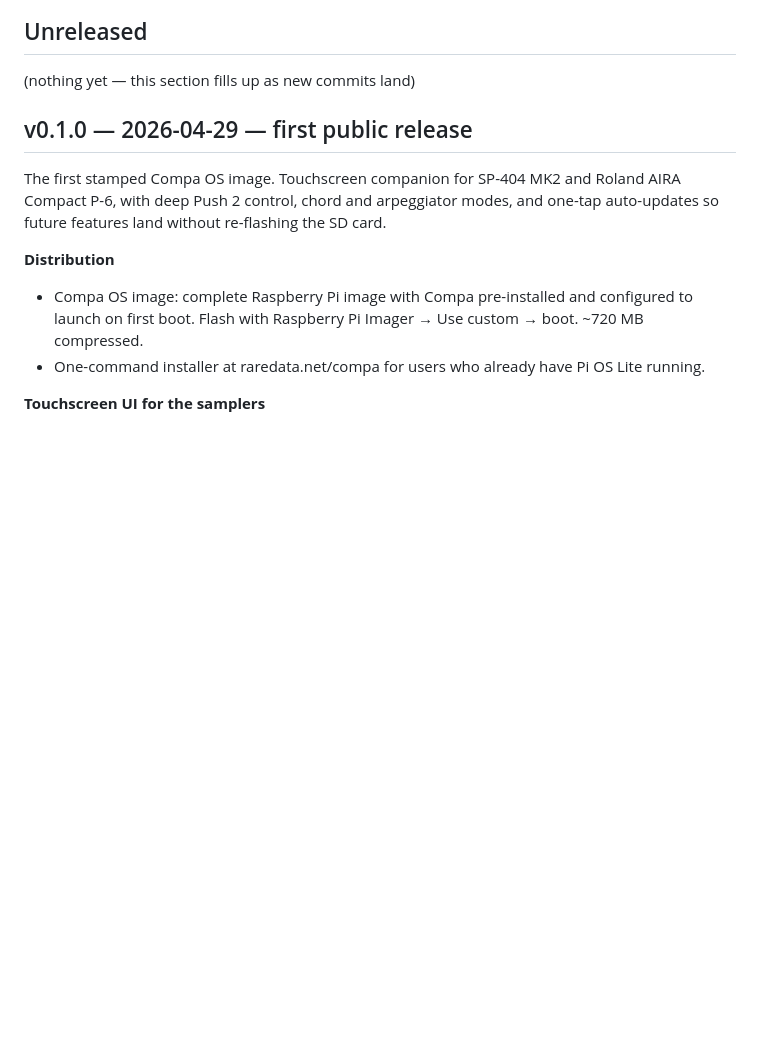
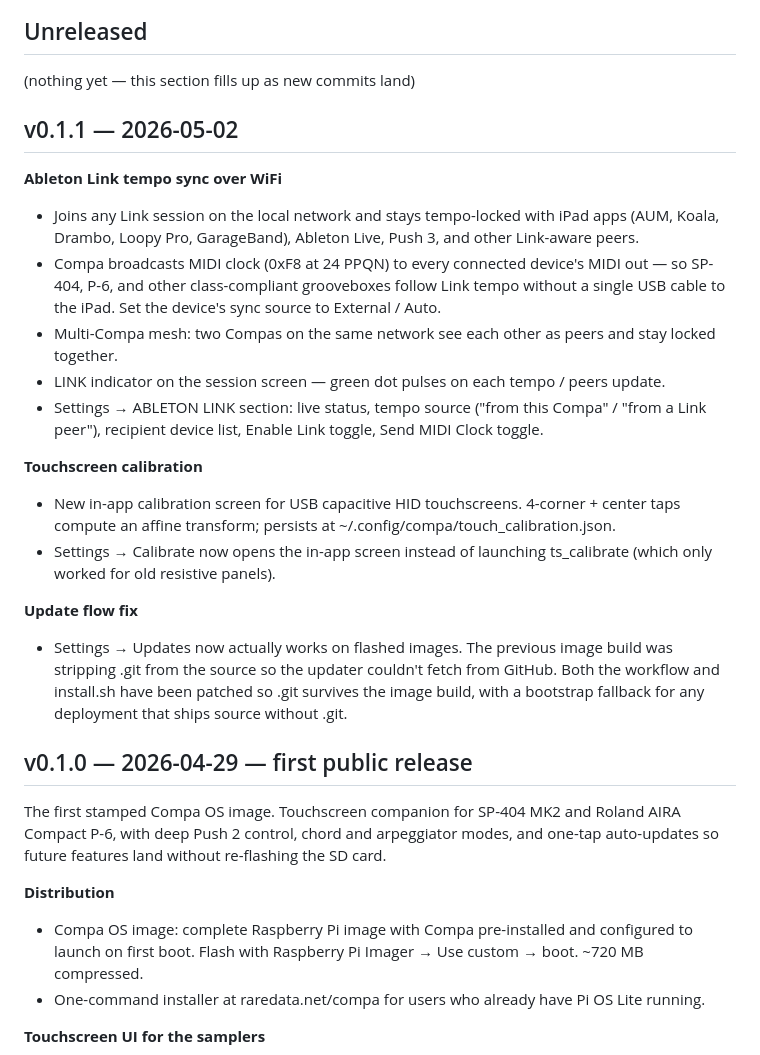
Before and after one commit to macdigi/compa, a Markdown page: CHANGELOG.md, the part around the change. GitHub-like rendering; blank space fills up the shorter version.

Commit message:
chore: stamp v0.1.1 in CHANGELOG
Ableton Link tempo sync over WiFi + MIDI clock broadcast,
HID touchscreen calibration, and Settings → Updates fix
for image-flashed installs.

```diff
--- a/CHANGELOG.md
+++ b/CHANGELOG.md
@@ -13,6 +13,43 @@ affect what a user sees.
 ## Unreleased
 
 (nothing yet — this section fills up as new commits land)
+
+## v0.1.1 — 2026-05-02
+
+**Ableton Link tempo sync over WiFi**
+
+- Joins any Link session on the local network and stays tempo-locked
+  with iPad apps (AUM, Koala, Drambo, Loopy Pro, GarageBand),
+  Ableton Live, Push 3, and other Link-aware peers.
+- Compa broadcasts MIDI clock (0xF8 at 24 PPQN) to every connected
+  device's MIDI out — so SP-404, P-6, and other class-compliant
+  grooveboxes follow Link tempo without a single USB cable to the
+  iPad. Set the device's sync source to External / Auto.
+- Multi-Compa mesh: two Compas on the same network see each other
+  as peers and stay locked together.
+- LINK indicator on the session screen — green dot pulses on each
+  tempo / peers update.
+- Settings → ABLETON LINK section: live status, tempo source
+  ("from this Compa" / "from a Link peer"), recipient device list,
+  Enable Link toggle, Send MIDI Clock toggle.
+
+**Touchscreen calibration**
+
+- New in-app calibration screen for USB capacitive HID touchscreens.
+  4-corner + center taps compute an affine transform; persists at
+  ~/.config/compa/touch_calibration.json.
+- Settings → Calibrate now opens the in-app screen instead of
+  launching ts_calibrate (which only worked for old resistive
+  panels).
+
+**Update flow fix**
+
+- Settings → Updates now actually works on flashed images. The
+  previous image build was stripping .git from the source so the
+  updater couldn't fetch from GitHub. Both the workflow and
+  install.sh have been patched so .git survives the image build,
+  with a bootstrap fallback for any deployment that ships source
+  without .git.
 
 ## v0.1.0 — 2026-04-29 — first public release
 
```
